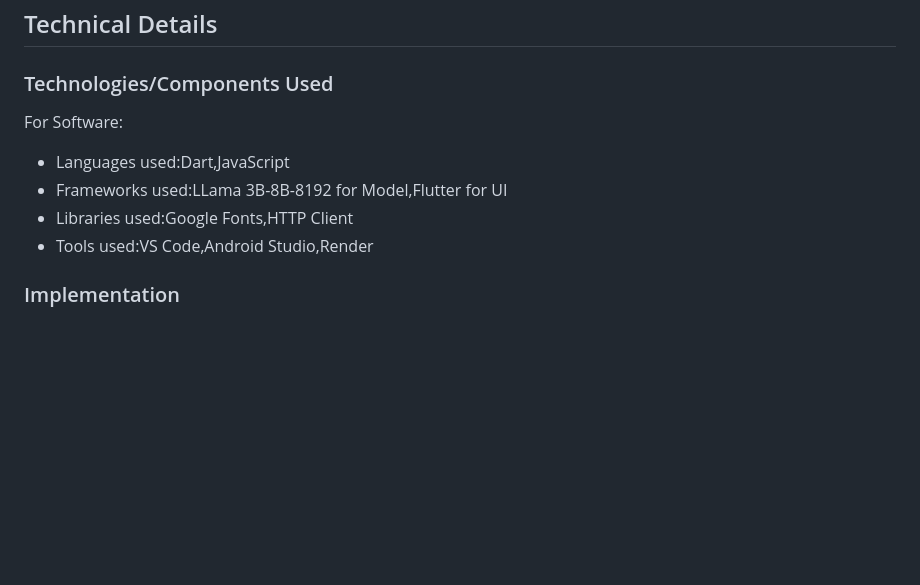
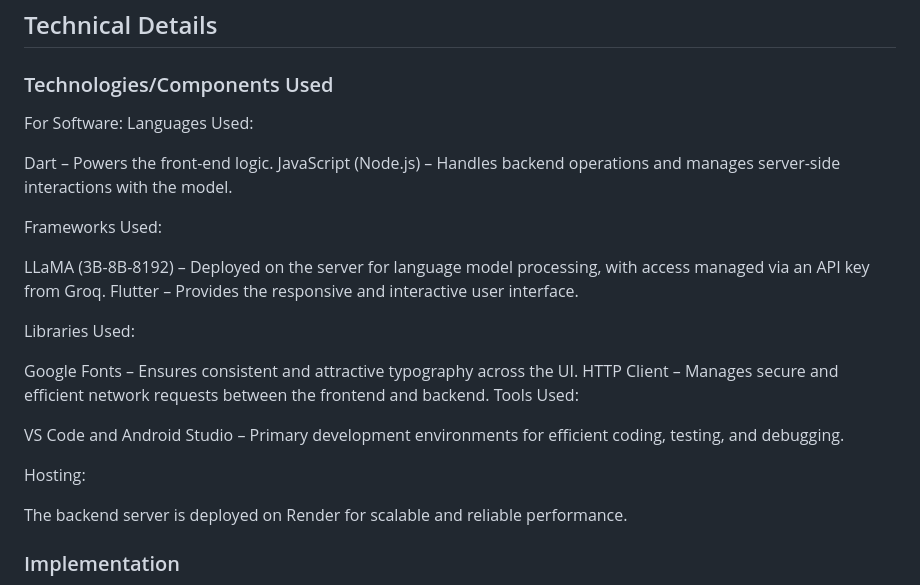
Before and after one commit to Anwin-127/ThinkAgain, a Markdown page: README.md, the part around the change. Drawn GitHub-style; blank space fills up the shorter version.

```diff
--- a/README.md
+++ b/README.md
@@ -22,10 +22,27 @@ ThinkAgain makes every tiny decision feel monumental by adding wild “what-ifs,
 ## Technical Details
 ### Technologies/Components Used
 For Software:
-- Languages used:Dart,JavaScript
-- Frameworks used:LLama 3B-8B-8192 for Model,Flutter for UI
-- Libraries used:Google Fonts,HTTP Client
-- Tools used:VS Code,Android Studio,Render
+Languages Used:
+
+Dart – Powers the front-end logic.
+JavaScript (Node.js) – Handles backend operations and manages server-side interactions with the model.
+
+Frameworks Used:
+
+LLaMA (3B-8B-8192) – Deployed on the server for language model processing, with access managed via an API key from Groq.
+Flutter – Provides the responsive and interactive user interface.
+
+Libraries Used:
+
+Google Fonts – Ensures consistent and attractive typography across the UI.
+HTTP Client – Manages secure and efficient network requests between the frontend and backend.
+Tools Used:
+
+VS Code and Android Studio – Primary development environments for efficient coding, testing, and debugging.
+
+Hosting:
+
+The backend server is deployed on Render for scalable and reliable performance.
 ### Implementation
 For Software:
 This project is developed using Dart for front-end logic and Node.js for the backend, where LLaMA (3B-8B-8192) is hosted and executed to handle language processing tasks. The Flutter framework drives the UI for a seamless, responsive experience. The application interacts with the model using an API key from Groq to enable secure access. Key libraries, including Google Fonts for typography and HTTP Client for handling network requests, further enhance the experience. The server is deployed on Render for scalable hosting, with development carried out in VS Code and Android Studio.
```
